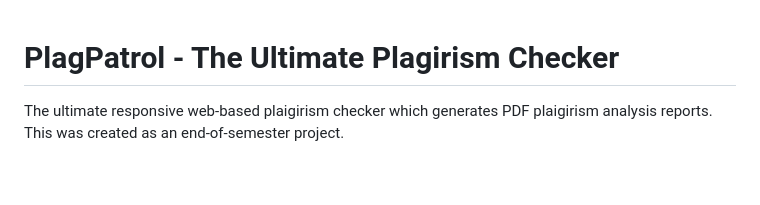
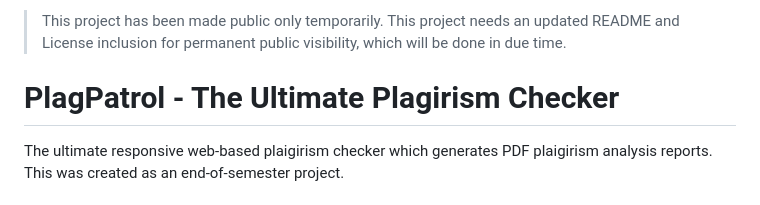
Before and after one commit to eehab-saadat/PlagPatrol, a Markdown page: README.md, the part around the change. GitHub-like rendering; blank space fills up the shorter version.

Commit message:
Updated README.md
Added public visibility disclaimer.

```diff
--- a/README.md
+++ b/README.md
@@ -1,3 +1,5 @@
+> This project has been made public only temporarily. This project needs an updated README and License inclusion for permanent public visibility, which will be done in due time.
+
 # PlagPatrol - The Ultimate Plagirism Checker
 The ultimate responsive web-based plaigirism checker which generates PDF plaigirism analysis reports. This was created as an end-of-semester project.
 
```
